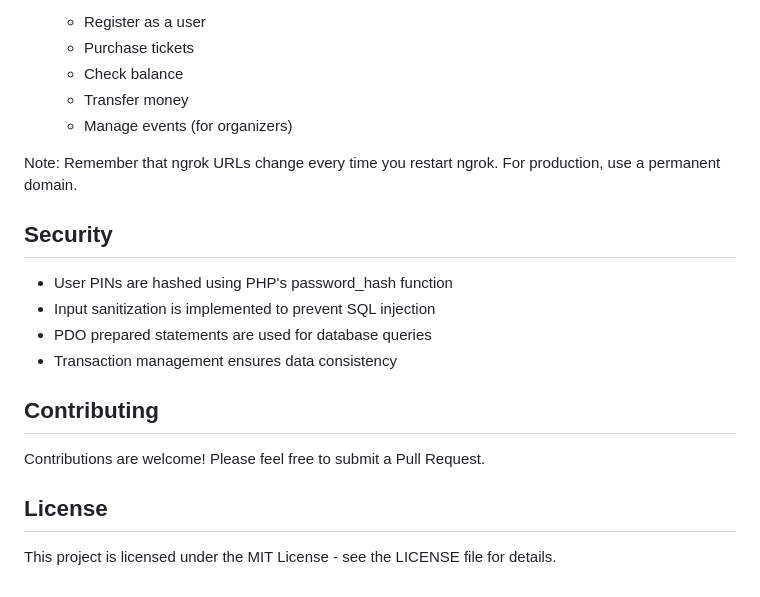
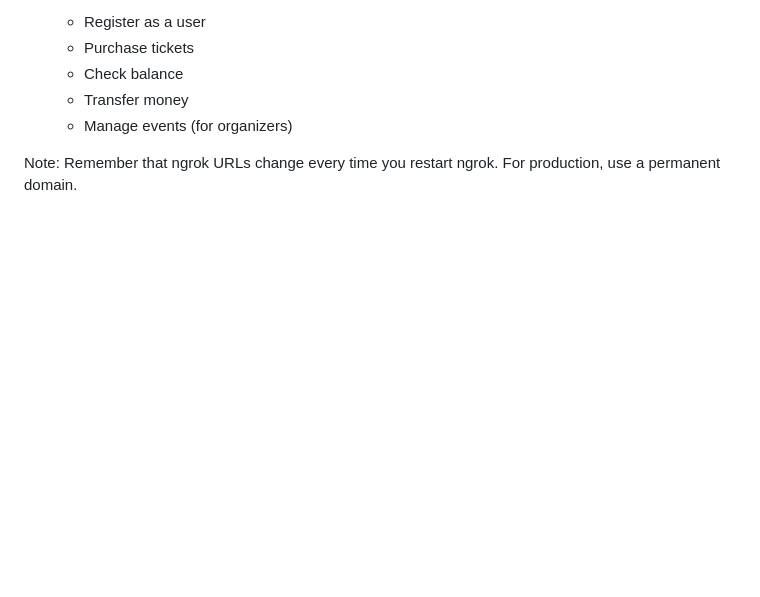
Before and after one commit to M-I-Theogene/GROUP3-22RP03084-22RP01832-EVENTTICKETING, a Markdown page: README.md, the part around the change. Rendered like a GitHub page; blank space fills up the shorter version.

```diff
--- a/README.md
+++ b/README.md
@@ -124,18 +124,3 @@ A USSD-based event ticketing system that allows users to purchase event tickets
    - Manage events (for organizers)
 
 Note: Remember that ngrok URLs change every time you restart ngrok. For production, use a permanent domain.
-
-## Security
-
-- User PINs are hashed using PHP's password_hash function
-- Input sanitization is implemented to prevent SQL injection
-- PDO prepared statements are used for database queries
-- Transaction management ensures data consistency
-
-## Contributing
-
-Contributions are welcome! Please feel free to submit a Pull Request.
-
-## License
-
-This project is licensed under the MIT License - see the LICENSE file for details.
```
